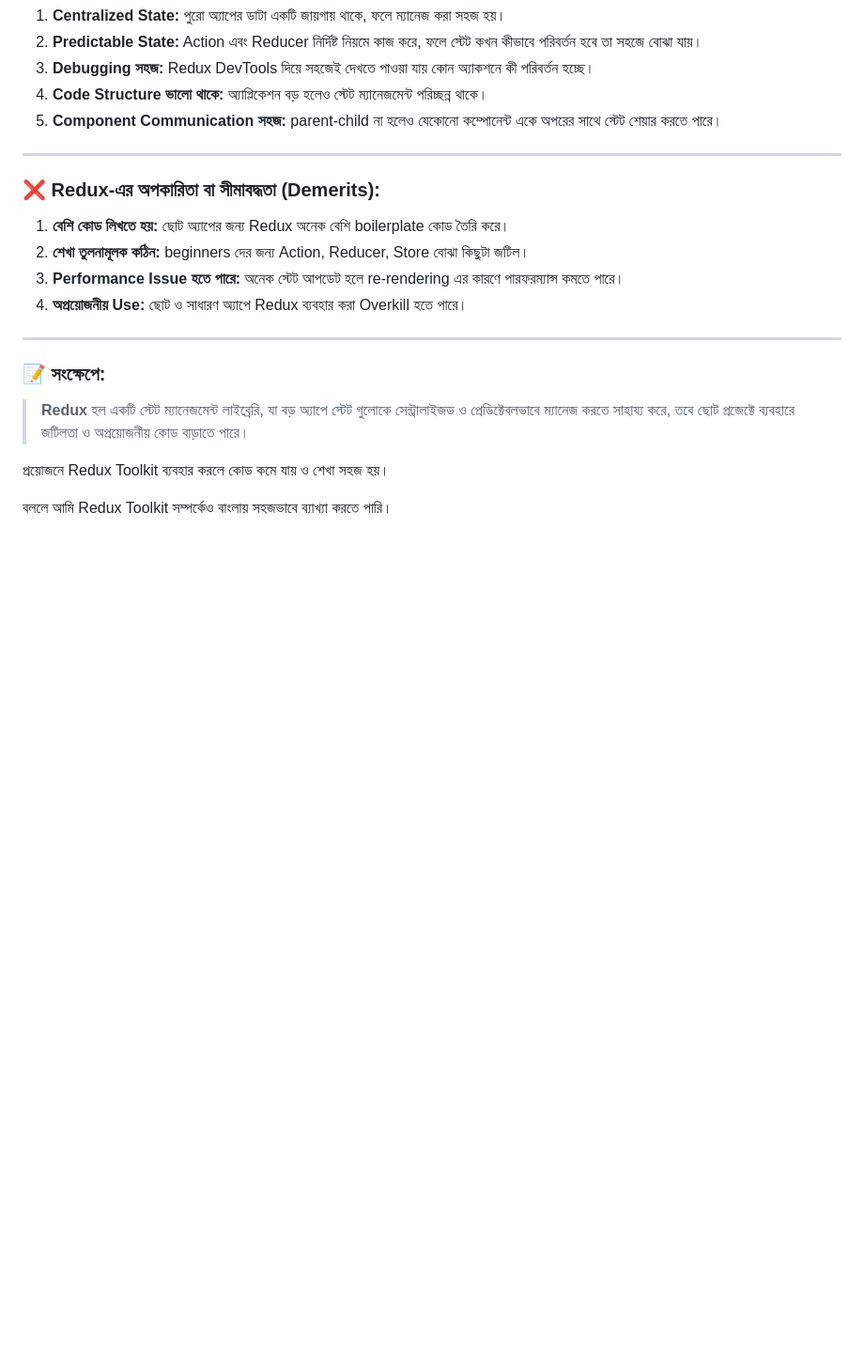
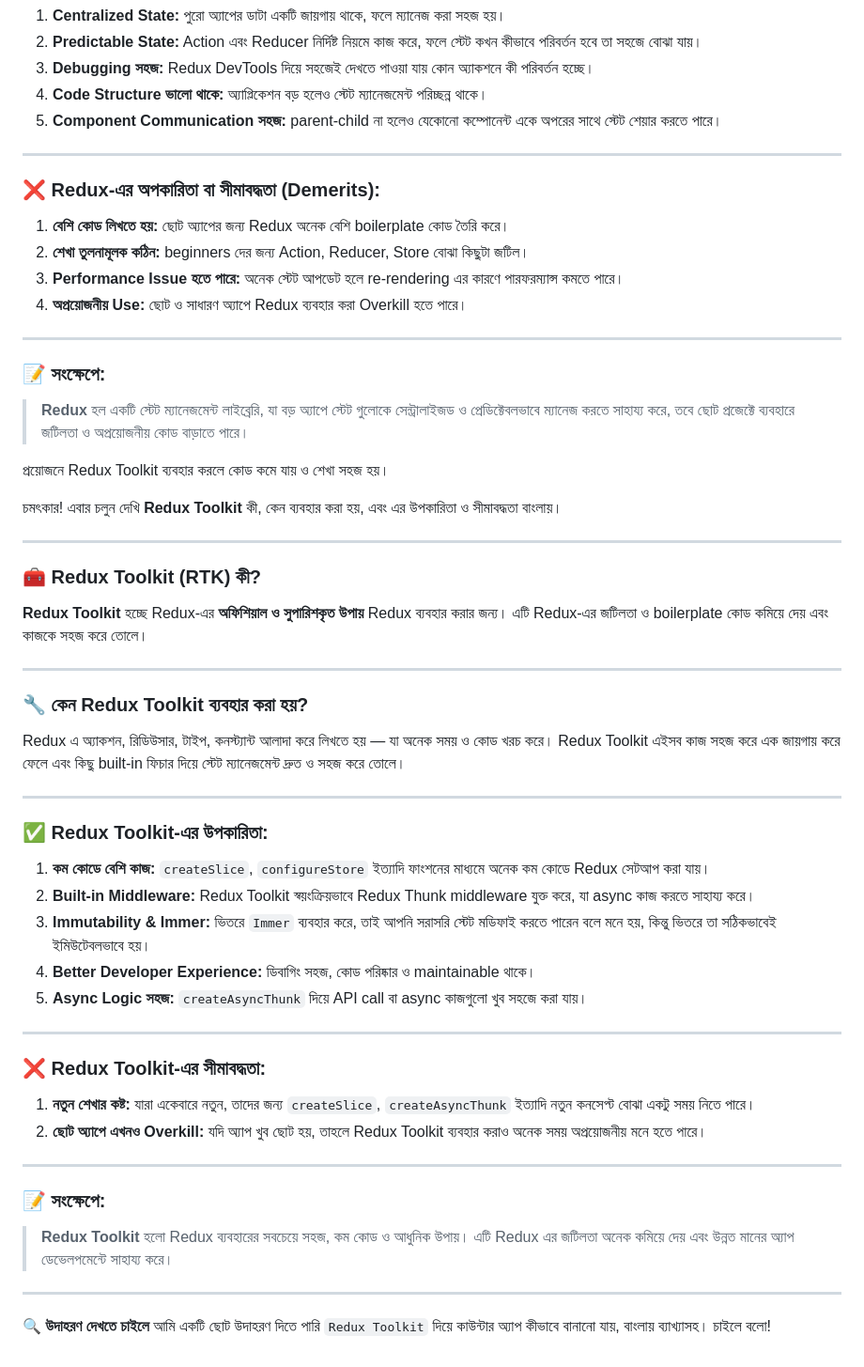
Before and after one commit to AffnanSawad/Redux-Core-Concepts, a Markdown page: readme.md, the part around the change. Shown: that part at 94% size. Drawn GitHub-style; blank space fills up the shorter version.

Commit message:
Started Learning REDUX

```diff
--- a/readme.md
+++ b/readme.md
@@ -34,4 +34,43 @@ React বা অন্য ফ্রেমওয়ার্কে যখন অ
 
 প্রয়োজনে Redux Toolkit ব্যবহার করলে কোড কমে যায় ও শেখা সহজ হয়।
 
-বললে আমি Redux Toolkit সম্পর্কেও বাংলায় সহজভাবে ব্যাখ্যা করতে পারি।
+চমৎকার! এবার চলুন দেখি **Redux Toolkit** কী, কেন ব্যবহার করা হয়, এবং এর উপকারিতা ও সীমাবদ্ধতা বাংলায়।
+
+---
+
+### 🧰 **Redux Toolkit (RTK) কী?**
+
+**Redux Toolkit** হচ্ছে Redux-এর **অফিশিয়াল ও সুপারিশকৃত উপায়** Redux ব্যবহার করার জন্য। এটি Redux-এর জটিলতা ও boilerplate কোড কমিয়ে দেয় এবং কাজকে সহজ করে তোলে।
+
+---
+
+### 🔧 **কেন Redux Toolkit ব্যবহার করা হয়?**
+
+Redux এ অ্যাকশন, রিডিউসার, টাইপ, কনস্ট্যান্ট আলাদা করে লিখতে হয় — যা অনেক সময় ও কোড খরচ করে। Redux Toolkit এইসব কাজ সহজ করে এক জায়গায় করে ফেলে এবং কিছু built-in ফিচার দিয়ে স্টেট ম্যানেজমেন্ট দ্রুত ও সহজ করে তোলে।
+
+---
+
+### ✅ **Redux Toolkit-এর উপকারিতা:**
+
+1. **কম কোডে বেশি কাজ:** `createSlice`, `configureStore` ইত্যাদি ফাংশনের মাধ্যমে অনেক কম কোডে Redux সেটআপ করা যায়।
+2. **Built-in Middleware:** Redux Toolkit স্বয়ংক্রিয়ভাবে Redux Thunk middleware যুক্ত করে, যা async কাজ করতে সাহায্য করে।
+3. **Immutability & Immer:** ভিতরে `Immer` ব্যবহার করে, তাই আপনি সরাসরি স্টেট মডিফাই করতে পারেন বলে মনে হয়, কিন্তু ভিতরে তা সঠিকভাবেই ইমিউটেবলভাবে হয়।
+4. **Better Developer Experience:** ডিবাগিং সহজ, কোড পরিষ্কার ও maintainable থাকে।
+5. **Async Logic সহজ:** `createAsyncThunk` দিয়ে API call বা async কাজগুলো খুব সহজে করা যায়।
+
+---
+
+### ❌ **Redux Toolkit-এর সীমাবদ্ধতা:**
+
+1. **নতুন শেখার কষ্ট:** যারা একেবারে নতুন, তাদের জন্য `createSlice`, `createAsyncThunk` ইত্যাদি নতুন কনসেপ্ট বোঝা একটু সময় নিতে পারে।
+2. **ছোট অ্যাপে এখনও Overkill:** যদি অ্যাপ খুব ছোট হয়, তাহলে Redux Toolkit ব্যবহার করাও অনেক সময় অপ্রয়োজনীয় মনে হতে পারে।
+
+---
+
+### 📝 সংক্ষেপে:
+
+> **Redux Toolkit** হলো Redux ব্যবহারের সবচেয়ে সহজ, কম কোড ও আধুনিক উপায়। এটি Redux এর জটিলতা অনেক কমিয়ে দেয় এবং উন্নত মানের অ্যাপ ডেভেলপমেন্টে সাহায্য করে।
+
+---
+
+🔍 **উদাহরণ দেখতে চাইলে** আমি একটি ছোট উদাহরণ দিতে পারি `Redux Toolkit` দিয়ে কাউন্টার অ্যাপ কীভাবে বানানো যায়, বাংলায় ব্যাখ্যাসহ। চাইলে বলো!
```
